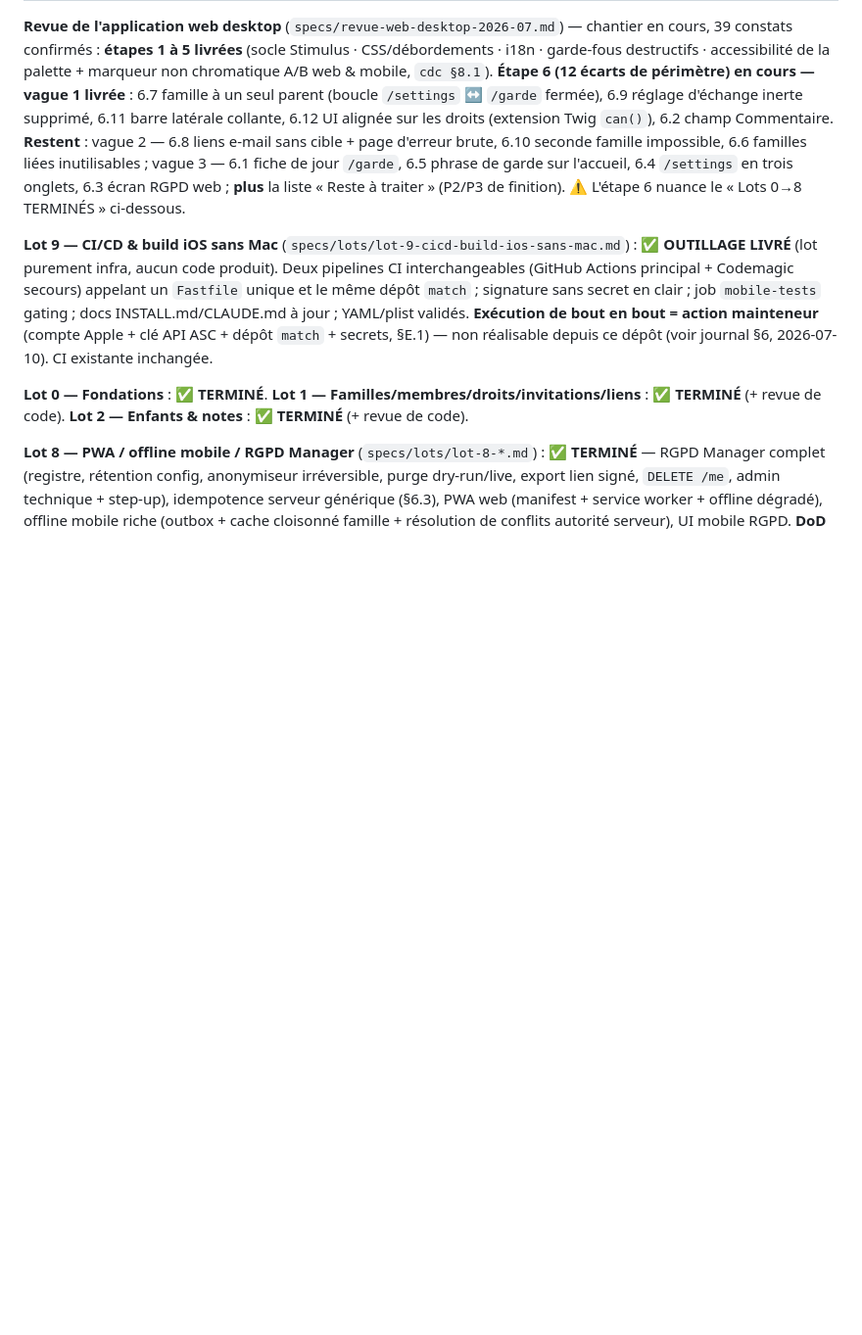
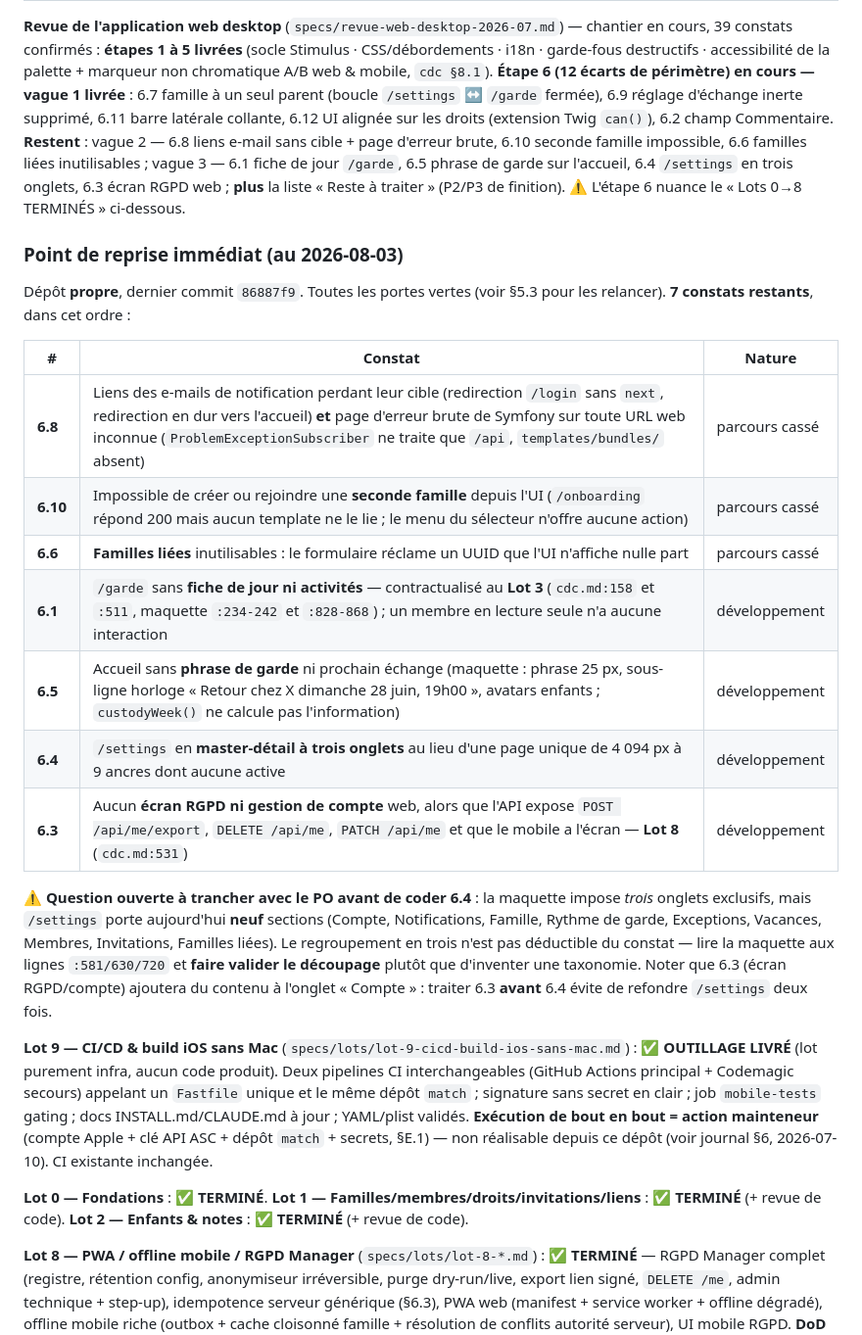
Before and after one commit to leblanc-simon/co-parent-planner, a Markdown page: PROGRESS.md, the part around one of its changes. Shown at 98% size. Drawn GitHub-style; blank space fills up the shorter version.

```diff
--- a/PROGRESS.md
+++ b/PROGRESS.md
@@ -23,6 +23,28 @@ latérale collante, 6.12 UI alignée sur les droits (extension Twig `can()`), 6.
 impossible, 6.6 familles liées inutilisables ; vague 3 — 6.1 fiche de jour `/garde`, 6.5 phrase de
 garde sur l'accueil, 6.4 `/settings` en trois onglets, 6.3 écran RGPD web ; **plus** la liste
 « Reste à traiter » (P2/P3 de finition). ⚠️ L'étape 6 nuance le « Lots 0→8 TERMINÉS » ci-dessous.
+
+### Point de reprise immédiat (au 2026-08-03)
+
+Dépôt **propre**, dernier commit `86887f9`. Toutes les portes vertes (voir §5.3 pour les relancer).
+**7 constats restants**, dans cet ordre :
+
+| # | Constat | Nature |
+|---|---|---|
+| **6.8** | Liens des e-mails de notification perdant leur cible (redirection `/login` sans `next`, redirection en dur vers l'accueil) **et** page d'erreur brute de Symfony sur toute URL web inconnue (`ProblemExceptionSubscriber` ne traite que `/api`, `templates/bundles/` absent) | parcours cassé |
+| **6.10** | Impossible de créer ou rejoindre une **seconde famille** depuis l'UI (`/onboarding` répond 200 mais aucun template ne le lie ; le menu du sélecteur n'offre aucune action) | parcours cassé |
+| **6.6** | **Familles liées** inutilisables : le formulaire réclame un UUID que l'UI n'affiche nulle part | parcours cassé |
+| **6.1** | `/garde` sans **fiche de jour ni activités** — contractualisé au **Lot 3** (`cdc.md:158` et `:511`, maquette `:234-242` et `:828-868`) ; un membre en lecture seule n'a aucune interaction | développement |
+| **6.5** | Accueil sans **phrase de garde** ni prochain échange (maquette : phrase 25 px, sous-ligne horloge « Retour chez X dimanche 28 juin, 19h00 », avatars enfants ; `custodyWeek()` ne calcule pas l'information) | développement |
+| **6.4** | `/settings` en **master-détail à trois onglets** au lieu d'une page unique de 4 094 px à 9 ancres dont aucune active | développement |
+| **6.3** | Aucun **écran RGPD ni gestion de compte** web, alors que l'API expose `POST /api/me/export`, `DELETE /api/me`, `PATCH /api/me` et que le mobile a l'écran — **Lot 8** (`cdc.md:531`) | développement |
+
+**⚠️ Question ouverte à trancher avec le PO avant de coder 6.4** : la maquette impose *trois* onglets
+exclusifs, mais `/settings` porte aujourd'hui **neuf** sections (Compte, Notifications, Famille,
+Rythme de garde, Exceptions, Vacances, Membres, Invitations, Familles liées). Le regroupement en trois
+n'est pas déductible du constat — lire la maquette aux lignes `:581/630/720` et **faire valider le
+découpage** plutôt que d'inventer une taxonomie. Noter que 6.3 (écran RGPD/compte) ajoutera du contenu
+à l'onglet « Compte » : traiter 6.3 **avant** 6.4 évite de refondre `/settings` deux fois.
 
 **Lot 9 — CI/CD & build iOS sans Mac** (`specs/lots/lot-9-cicd-build-ios-sans-mac.md`) : ✅ **OUTILLAGE LIVRÉ** (lot purement infra, aucun code produit). Deux pipelines CI interchangeables (GitHub Actions principal + Codemagic secours) appelant un `Fastfile` unique et le même dépôt `match` ; signature sans secret en clair ; job `mobile-tests` gating ; docs INSTALL.md/CLAUDE.md à jour ; YAML/plist validés. **Exécution de bout en bout = action mainteneur** (compte Apple + clé API ASC + dépôt `match` + secrets, §E.1) — non réalisable depuis ce dépôt (voir journal §6, 2026-07-10). CI existante inchangée.
 
```
Also changed, not shown: other parts of PROGRESS.md (+21 -5 lines).
